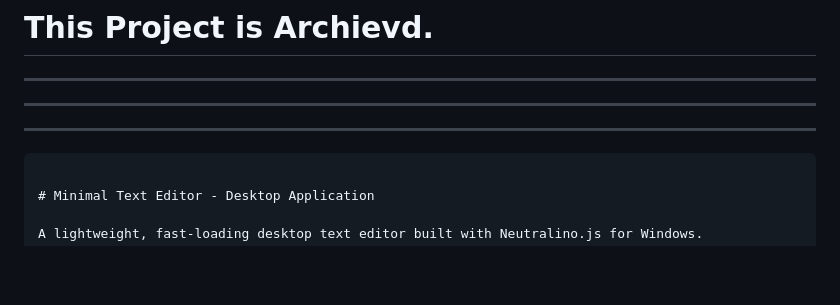
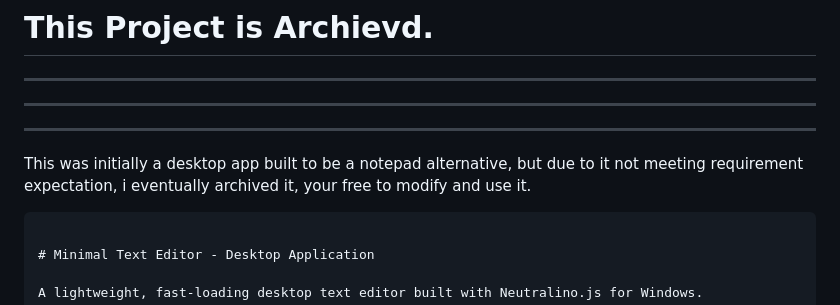
Before and after one commit to xensenx/Codebase, a Markdown page: Minimal_Text_Editor/README.md, the part around the change. Rendered like a GitHub page; blank space fills up the shorter version.

```diff
--- a/Minimal_Text_Editor/README.md
+++ b/Minimal_Text_Editor/README.md
@@ -11,10 +11,7 @@
 ---
 
 
-
-
-
-
+This was initially a desktop app built to be a notepad alternative, but due to it not meeting requirement expectation, i eventually archived it, your free to modify and use it.
 
 
 
```
